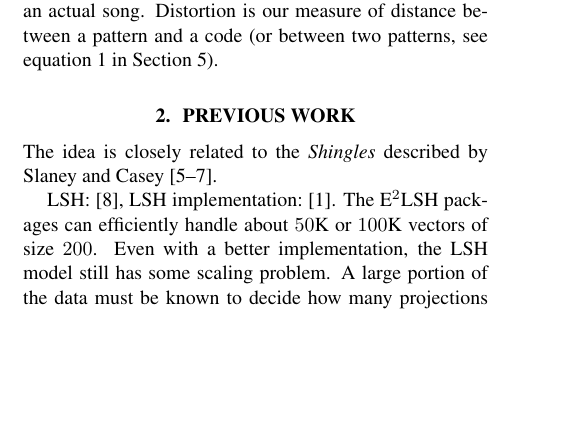
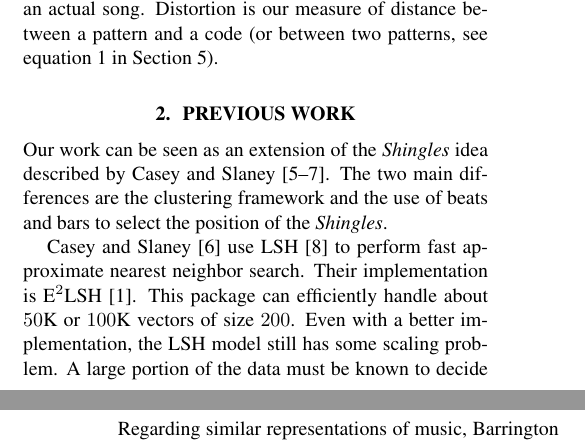
Before and after one commit to tbertinmahieux/BostonHackDay, a LaTeX paper (Paper/Paper.tex): part of one column of page 1 of 6 before the commit and two parts of the columns of pages 1 and 2 of 6 after it, the two joined at a grey line, cut so that both start at the same text, the shorter picture padded with empty space. Compiled offline with pdfLaTeX.

Commit message:
improvements

```diff
--- a/Paper/Paper.tex
+++ b/Paper/Paper.tex
@@ -120,11 +120,14 @@ Distortion is our measure of distance between a pattern and a code
 
 
 \section{Previous Work}\label{sec:prevwork}
-The idea is closely related to the \textit{Shingles} described by
-Slaney and Casey \cite{Casey2006,Casey2007,Casey2008}.
+Our work can be seen as an extension of the \textit{Shingles} idea
+described by Casey and Slaney \cite{Casey2006,Casey2007,Casey2008}.
+The two main differences are the clustering framework and the use of
+beats and bars to select the position of the \textit{Shingles}.
 
-LSH: \cite{Datar2004}, LSH implementation: \cite{E2LSH}.
-The E$^2$LSH packages can efficiently handle about $50$K or $100$K
+Casey and Slaney \cite{Casey2006} use LSH \cite{Datar2004} to perform
+fast approximate nearest neighbor search. Their implementation is E$^2$LSH
+\cite{E2LSH}. This package can efficiently handle about $50$K or $100$K
 vectors of size $200$. Even with a better implementation, the LSH
 model still has some scaling problem. A large portion of the data
 must be known to decide how many projections to use, and what guarantee
@@ -133,6 +136,7 @@ number of projections and consider as clusters all the elements that
 fall into the same bin. However, this does not give us a centroid, a
 typical pattern representing that cluster.
 
+Regarding similar representations of music,
 Barrington et al. recently studied music texture using a set of ordered
 MFCC vectors \cite{Barrington2009a}. This could be seen as complementary
 to our work. Chromas capture the harmonic information and some of the
```
